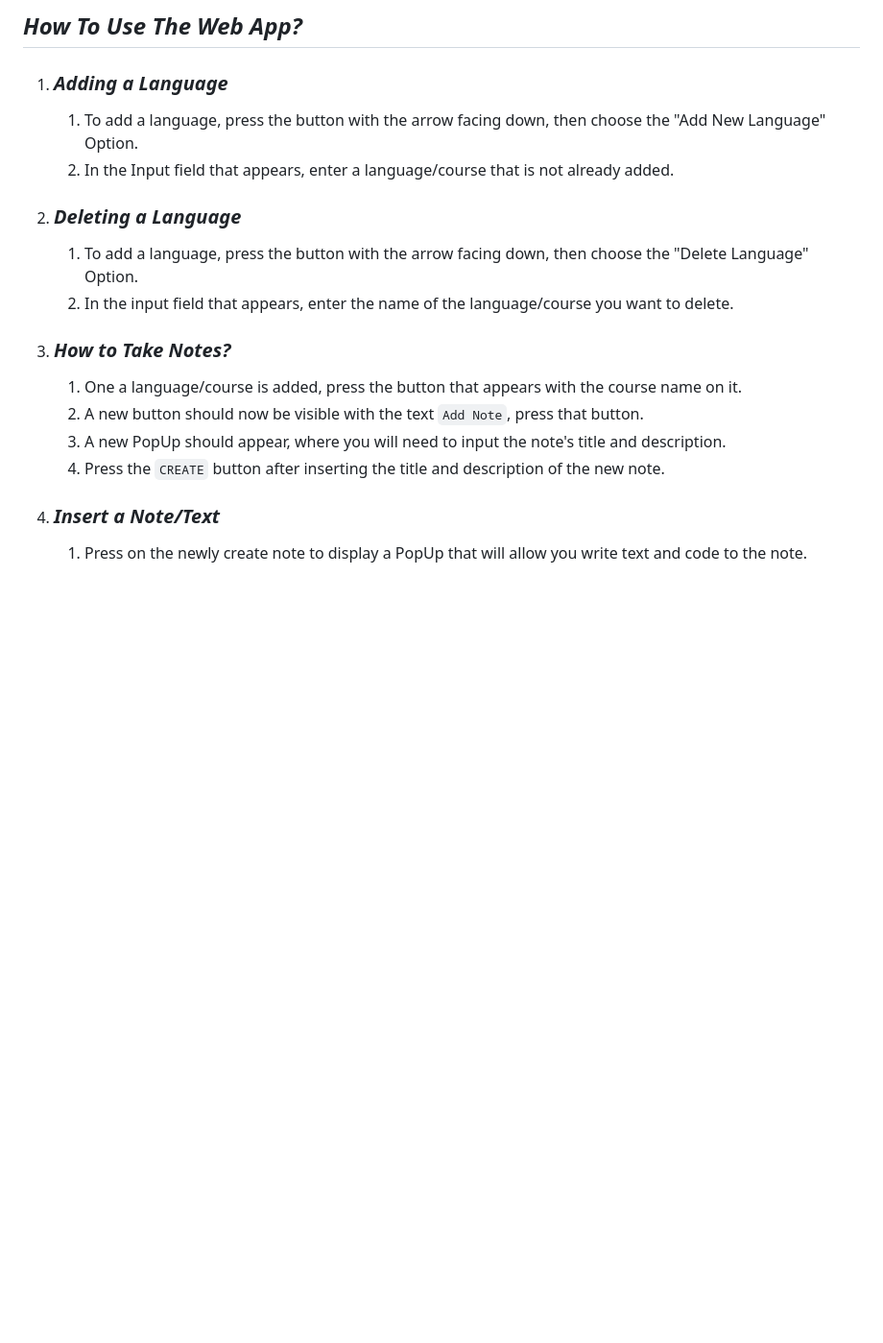
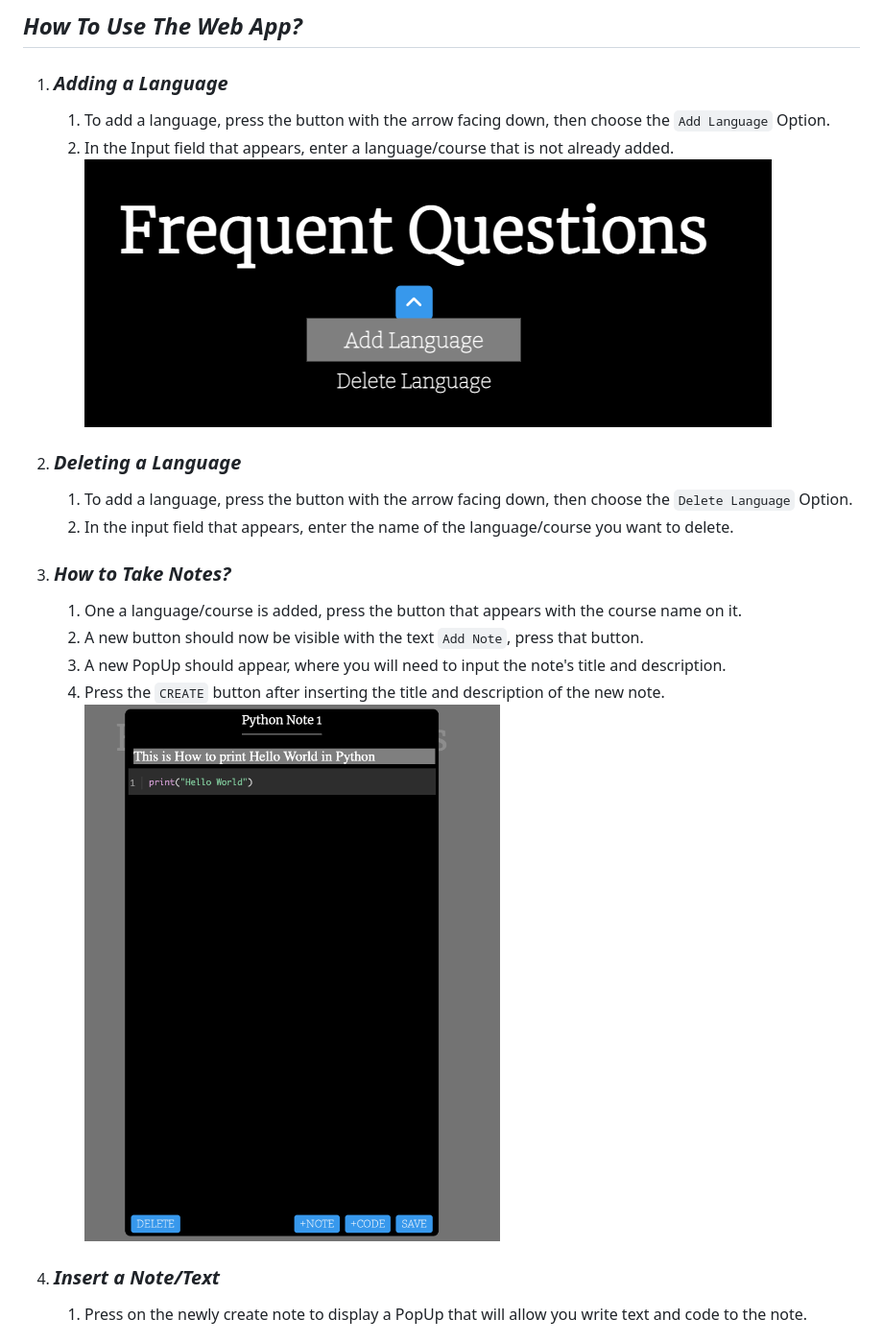
Before and after one commit to abdelqayyim/FrequentQuestions, a Markdown page: README.md, the part around one of its changes. Shown at 96% size. GitHub-like rendering; pictures changed too: Image/Intro.png (added), Image/NoteExample.png (added); blank space fills up the shorter version.

Commit message:
VERSION 1.0.0
FIXED BUGS AND MADE THE README FILE. READ FOR DEPLOYMENT

```diff
--- a/README.md
+++ b/README.md
@@ -4,16 +4,18 @@
 
 ## *How To Use The Web App?*
 1. ### *Adding a Language*
-    1. To add a language, press the button with the arrow facing down, then choose the "Add New Language" Option.
+    1. To add a language, press the button with the arrow facing down, then choose the `Add Language` Option.
     2. In the Input field that appears, enter a language/course that is not already added.
+    ![Screenshot](./Image/Intro.png)
 2. ### *Deleting a Language*
-    1. To add a language, press the button with the arrow facing down, then choose the "Delete Language" Option.
+    1. To add a language, press the button with the arrow facing down, then choose the `Delete Language` Option.
     2. In the input field that appears, enter the name of the language/course you want to delete.
 3. ### *How to Take Notes?*
     1. One a language/course is added, press the button that appears with the course name on it.
     2. A new button should now be visible with the text `Add Note`, press that button.
     3. A new PopUp should appear, where you will need to input the note's title and description.
     4. Press the `CREATE` button after inserting the title and description of the new note.
+    ![Screenshot](./Image/NoteExample.png)
 4. ### *Insert a Note/Text*
     1. Press on the newly create note to display a PopUp that will allow you write text and code to the note.
 5. ### *Insert Text/Code and Saving*
```
Also changed, not shown: other parts of README.md (+0 -1 lines), Image/NotePopUp.png (added), Image/NotesForLanguage.png (added), 2 other files.
